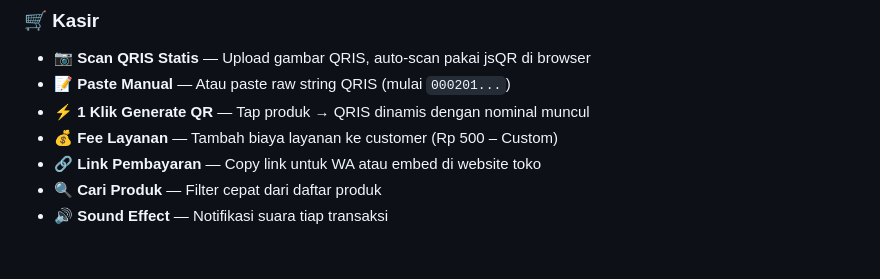
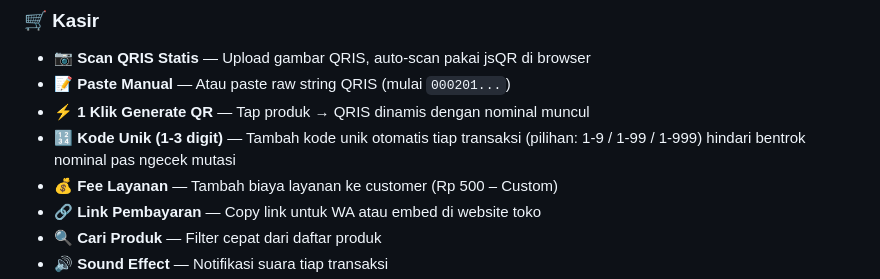
Before and after one commit to triagustian-net/3QRIS, a Markdown page: README.md, the part around the change. Rendered like a GitHub page; blank space fills up the shorter version.

Commit message:
docs: tambah kode unik di README

```diff
--- a/README.md
+++ b/README.md
@@ -46,6 +46,7 @@ Cocok untuk **warung, UMKM, toko kecil, atau siapa pun** yang mau menerima pemba
 - **📷 Scan QRIS Statis** — Upload gambar QRIS, auto-scan pakai jsQR di browser
 - **📝 Paste Manual** — Atau paste raw string QRIS (mulai `000201...`)
 - **⚡ 1 Klik Generate QR** — Tap produk → QRIS dinamis dengan nominal muncul
+- **🔢 Kode Unik (1-3 digit)** — Tambah kode unik otomatis tiap transaksi (pilihan: 1-9 / 1-99 / 1-999) hindari bentrok nominal pas ngecek mutasi
 - **💰 Fee Layanan** — Tambah biaya layanan ke customer (Rp 500 – Custom)
 - **🔗 Link Pembayaran** — Copy link untuk WA atau embed di website toko
 - **🔍 Cari Produk** — Filter cepat dari daftar produk
```
